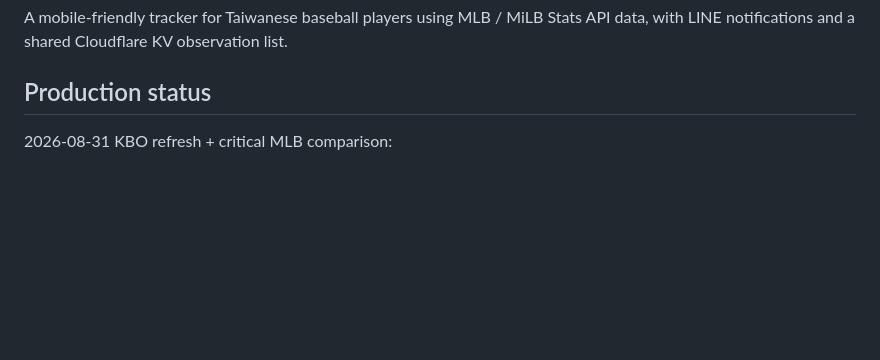
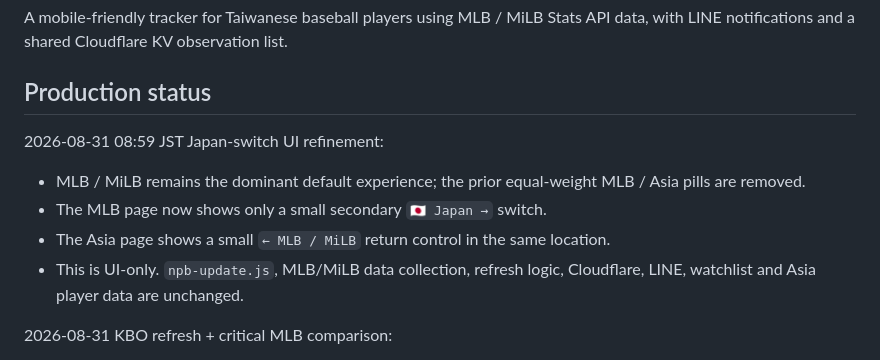
Before and after one commit to jonwang329/taiwan-mlb-tracker-, a Markdown page: README.md, the part around the change. Drawn GitHub-style; blank space fills up the shorter version.

Commit message:
Document Japan switch UI refinement

```diff
--- a/README.md
+++ b/README.md
@@ -3,6 +3,13 @@
 A mobile-friendly tracker for Taiwanese baseball players using MLB / MiLB Stats API data, with LINE notifications and a shared Cloudflare KV observation list.
 
 ## Production status
+
+2026-08-31 08:59 JST Japan-switch UI refinement:
+
+- MLB / MiLB remains the dominant default experience; the prior equal-weight MLB / Asia pills are removed.
+- The MLB page now shows only a small secondary `🇯🇵 Japan →` switch.
+- The Asia page shows a small `← MLB / MiLB` return control in the same location.
+- This is UI-only. `npb-update.js`, MLB/MiLB data collection, refresh logic, Cloudflare, LINE, watchlist and Asia player data are unchanged.
 
 2026-08-31 KBO refresh + critical MLB comparison:
 
```
